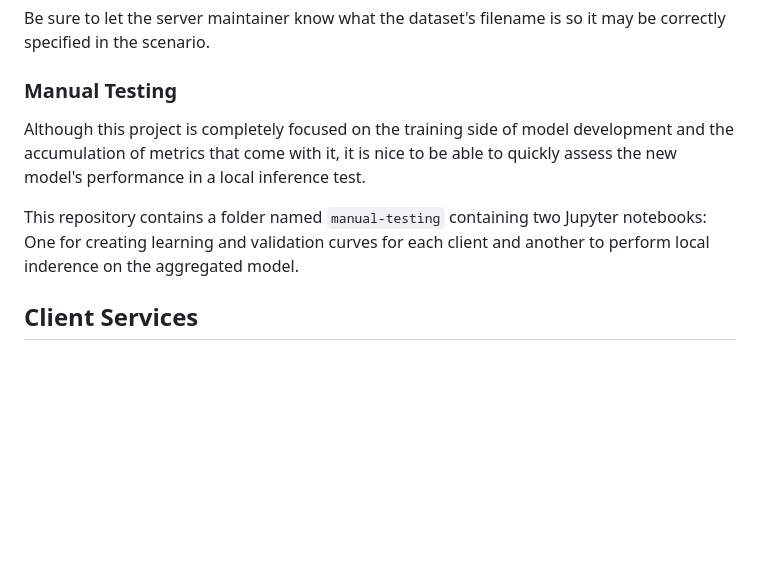
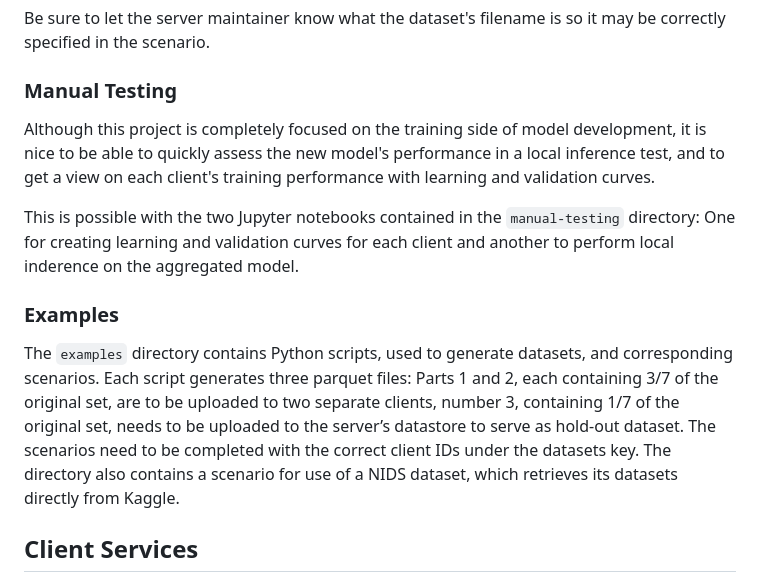
Before and after one commit to idlab-discover/AIDE-FL, a Markdown page: README.md, the part around the change. Rendered like a GitHub page; blank space fills up the shorter version.

Commit message:
add examples info

```diff
--- a/README.md
+++ b/README.md
@@ -126,9 +126,13 @@ Be sure to let the server maintainer know what the dataset's filename is so it m
 
 ### Manual Testing
 
-Although this project is completely focused on the training side of model development and the accumulation of metrics that come with it, it is nice to be able to quickly assess the new model's performance in a local inference test.
+Although this project is completely focused on the training side of model development, it is nice to be able to quickly assess the new model's performance in a local inference test, and to get a view on each client's training performance with learning and validation curves.
 
-This repository contains a folder named `manual-testing` containing two Jupyter notebooks: One for creating learning and validation curves for each client and another to perform local inderence on the aggregated model.
+This is possible with the two Jupyter notebooks contained in the `manual-testing` directory: One for creating learning and validation curves for each client and another to perform local inderence on the aggregated model.
+
+### Examples
+
+The `examples` directory contains Python scripts, used to generate datasets, and corresponding scenarios. Each script generates three parquet files: Parts 1 and 2, each containing 3/7 of the original set, are to be uploaded to two separate clients, number 3, containing 1/7 of the original set, needs to be uploaded to the server’s datastore to serve as hold-out dataset. The scenarios need to be completed with the correct client IDs under the datasets key. The directory also contains a scenario for use of a NIDS dataset, which retrieves its datasets directly from Kaggle.
 
 ## Client Services
 
```
